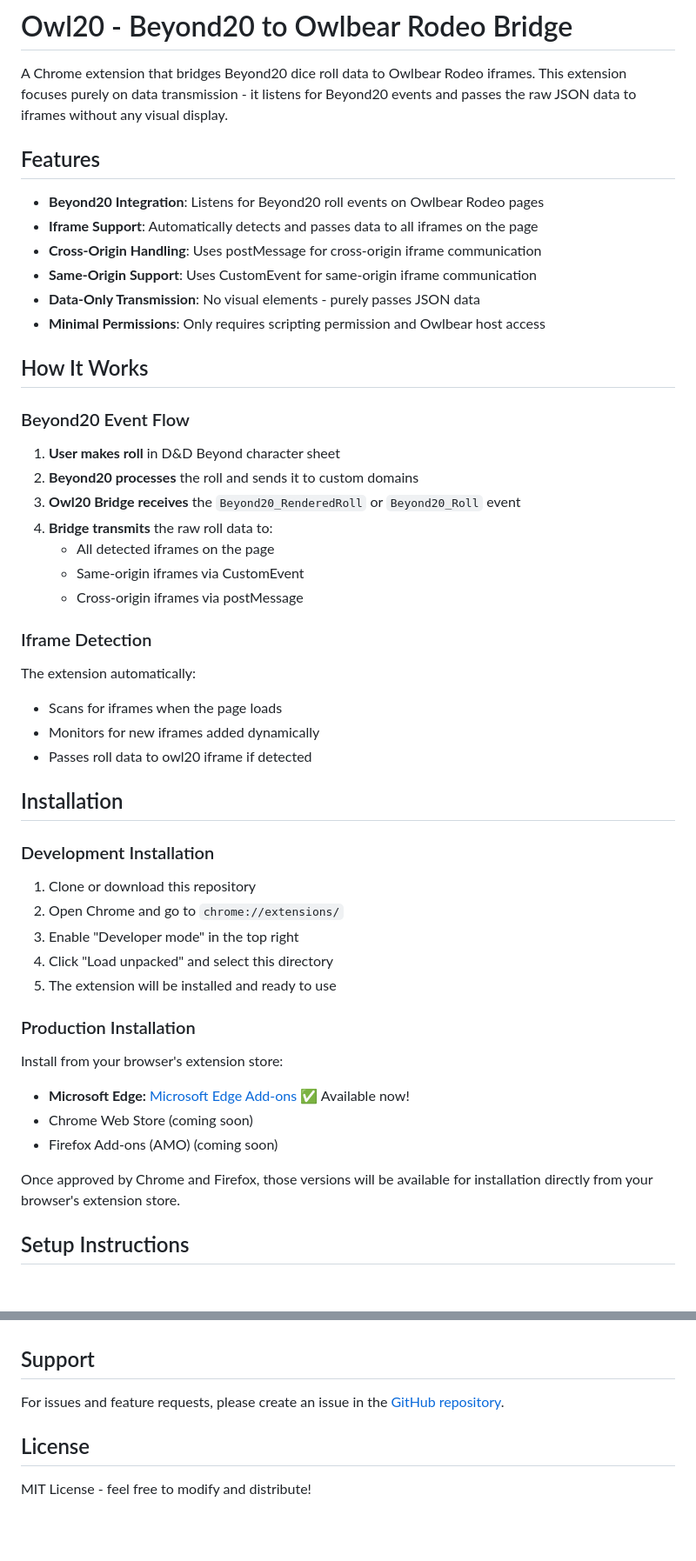
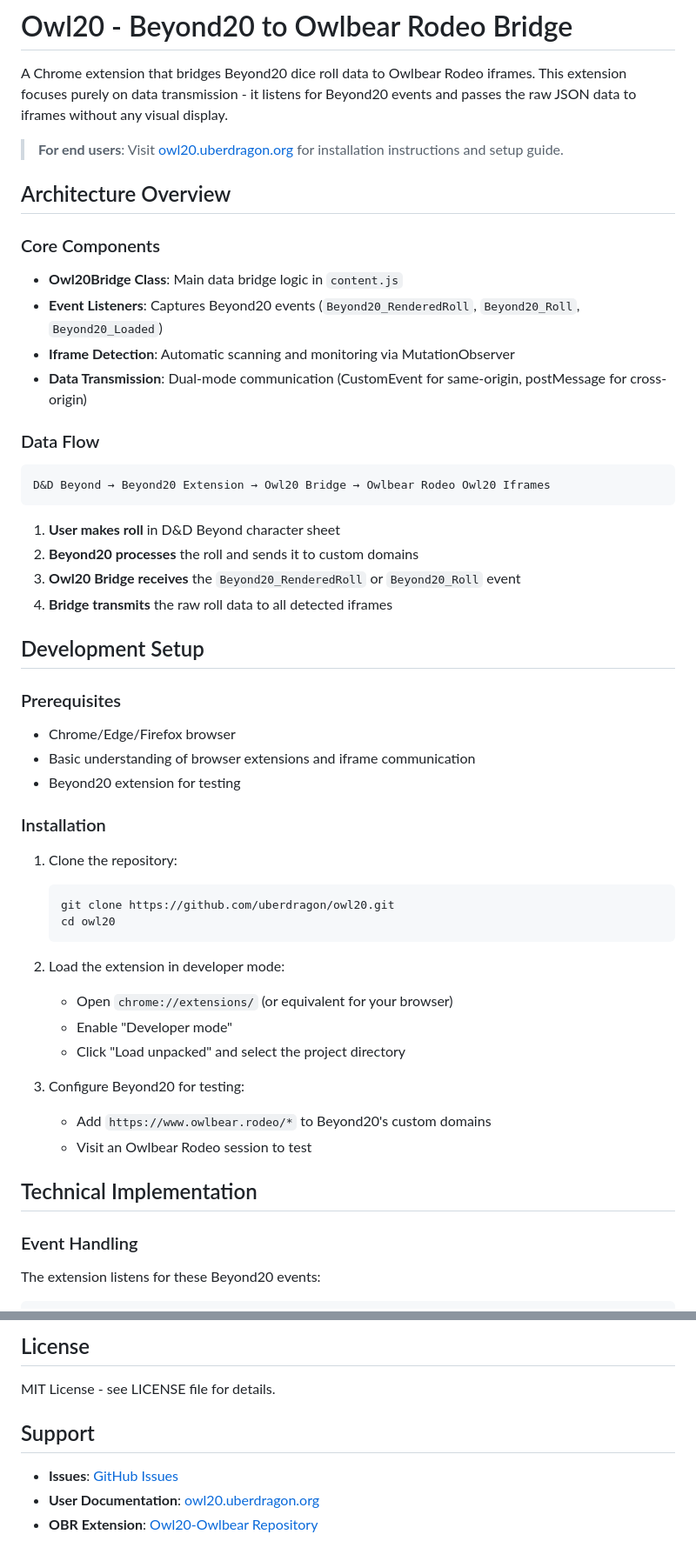
Before and after one commit to uberdragon/owl20, a Markdown page: README.md, 2 parts joined by grey strips. Shown: that part at 87% size. GitHub-like rendering; blank space fills up the shorter version.

````diff
--- a/README.md
+++ b/README.md
@@ -2,53 +2,56 @@
 
 A Chrome extension that bridges Beyond20 dice roll data to Owlbear Rodeo iframes. This extension focuses purely on data transmission - it listens for Beyond20 events and passes the raw JSON data to iframes without any visual display.
 
-## Features
+> **For end users**: Visit [owl20.uberdragon.org](https://owl20.uberdragon.org) for installation instructions and setup guide.
 
-- **Beyond20 Integration**: Listens for Beyond20 roll events on Owlbear Rodeo pages
-- **Iframe Support**: Automatically detects and passes data to all iframes on the page
-- **Cross-Origin Handling**: Uses postMessage for cross-origin iframe communication
-- **Same-Origin Support**: Uses CustomEvent for same-origin iframe communication
-- **Data-Only Transmission**: No visual elements - purely passes JSON data
-- **Minimal Permissions**: Only requires scripting permission and Owlbear host access
+## Architecture Overview
 
-## How It Works
+### Core Components
 
-### Beyond20 Event Flow
+- **Owl20Bridge Class**: Main data bridge logic in `content.js`
+- **Event Listeners**: Captures Beyond20 events (`Beyond20_RenderedRoll`, `Beyond20_Roll`, `Beyond20_Loaded`)
+- **Iframe Detection**: Automatic scanning and monitoring via MutationObserver
+- **Data Transmission**: Dual-mode communication (CustomEvent for same-origin, postMessage for cross-origin)
+
+### Data Flow
+
+```
+D&D Beyond → Beyond20 Extension → Owl20 Bridge → Owlbear Rodeo Owl20 Iframes
+```
 
 1. **User makes roll** in D&D Beyond character sheet
 2. **Beyond20 processes** the roll and sends it to custom domains
 3. **Owl20 Bridge receives** the `Beyond20_RenderedRoll` or `Beyond20_Roll` event
-4. **Bridge transmits** the raw roll data to:
-   - All detected iframes on the page
-   - Same-origin iframes via CustomEvent
-   - Cross-origin iframes via postMessage
+4. **Bridge transmits** the raw roll data to all detected iframes
 
-### Iframe Detection
+## Development Setup
 
-The extension automatically:
-- Scans for iframes when the page loads
-- Monitors for new iframes added dynamically
-- Passes roll data to owl20 iframe if detected
+### Prerequisites
 
-## Installation
+- Chrome/Edge/Firefox browser
+- Basic understanding of browser extensions and iframe communication
+- Beyond20 extension for testing
 
-### Development Installation
+### Installation
 
-1. Clone or download this repository
-2. Open Chrome and go to `chrome://extensions/`
-3. Enable "Developer mode" in the top right
-4. Click "Load unpacked" and select this directory
-5. The extension will be installed and ready to use
+1. Clone the repository:
+   ```bash
+   git clone https://github.com/uberdragon/owl20.git
+   cd owl20
+   ```
 
-### Production Installation
+2. Load the extension in developer mode:
+   - Open `chrome://extensions/` (or equivalent for your browser)
+   - Enable "Developer mode"
+   - Click "Load unpacked" and select the project directory
 
-Install from your browser's extension store:
+3. Configure Beyond20 for testing:
+   - Add `https://www.owlbear.rodeo/*` to Beyond20's custom domains
+   - Visit an Owlbear Rodeo session to test
 
-- **Microsoft Edge:** [Microsoft Edge Add-ons](https://microsoftedge.microsoft.com/addons/detail/owl20-beyond20-to-owlbe/bofhilfebkhnchmngeaplaeodjobgdcf) ✅ Available now!
-- Chrome Web Store (coming soon)
-- Firefox Add-ons (AMO) (coming soon)
+## Technical Implementation
 
-Once approved by Chrome and Firefox, those versions will be available for installation directly from your browser's extension store.
+### Event Handling
 
-## Setup Instructions
+The extension listens for these Beyond20 events:
 
@@ -184,8 +276,9 @@ owl20/
+## License
+
+MIT License - see LICENSE file for details.
 
 ## Support
 
-For issues and feature requests, please create an issue in the [GitHub repository](https://github.com/uberdragon/owl20/issues).
-
-## License
-
-MIT License - feel free to modify and distribute!
+- **Issues**: [GitHub Issues](https://github.com/uberdragon/owl20/issues)
+- **User Documentation**: [owl20.uberdragon.org](https://owl20.uberdragon.org)
+- **OBR Extension**: [Owl20-Owlbear Repository](https://github.com/mvoncken/owl20-owlbear)
````
Also changed, not shown: other parts of README.md (+178 -89 lines).
